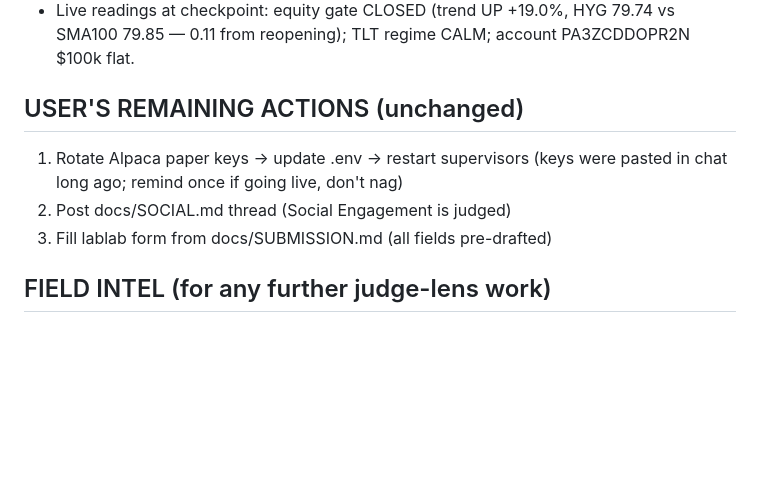
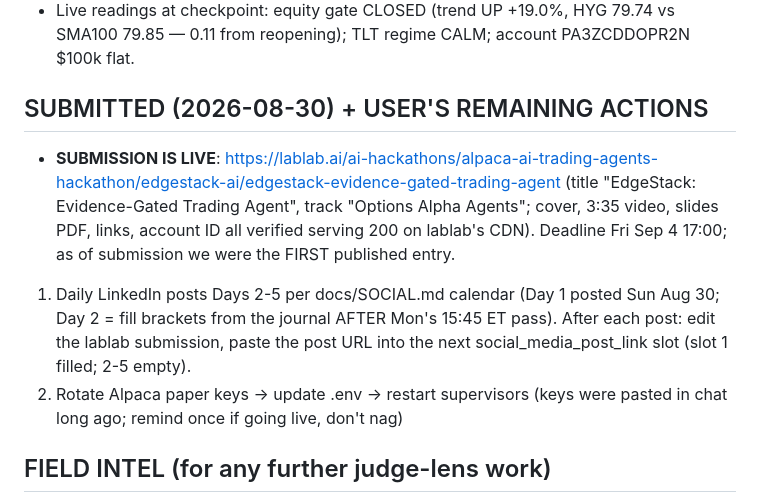
Before and after one commit to irishkiwi007/hackathon-jpennin5-edgestack, a Markdown page: PLAYBOOK.md, the part around the change. Rendered like a GitHub page; blank space fills up the shorter version.

Commit message:
Playbook: submission live, Day 1 social posted, remaining cadence recorded
Co-Authored-By: Claude Opus 5 (1M context) <noreply@anthropic.com>

```diff
--- a/PLAYBOOK.md
+++ b/PLAYBOOK.md
@@ -222,11 +222,17 @@ rebuilt (video/build_slides.py). Committed and pushed.
 - Live readings at checkpoint: equity gate CLOSED (trend UP +19.0%, HYG 79.74 vs SMA100
   79.85 — 0.11 from reopening); TLT regime CALM; account PA3ZCDDOPR2N $100k flat.
 
-## USER'S REMAINING ACTIONS (unchanged)
-1. Rotate Alpaca paper keys -> update .env -> restart supervisors (keys were pasted in
+## SUBMITTED (2026-08-30) + USER'S REMAINING ACTIONS
+- **SUBMISSION IS LIVE**: https://lablab.ai/ai-hackathons/alpaca-ai-trading-agents-hackathon/edgestack-ai/edgestack-evidence-gated-trading-agent
+  (title "EdgeStack: Evidence-Gated Trading Agent", track "Options Alpha Agents"; cover,
+  3:35 video, slides PDF, links, account ID all verified serving 200 on lablab's CDN).
+  Deadline Fri Sep 4 17:00; as of submission we were the FIRST published entry.
+1. Daily LinkedIn posts Days 2-5 per docs/SOCIAL.md calendar (Day 1 posted Sun Aug 30;
+   Day 2 = fill brackets from the journal AFTER Mon's 15:45 ET pass). After each post:
+   edit the lablab submission, paste the post URL into the next social_media_post_link
+   slot (slot 1 filled; 2-5 empty).
+2. Rotate Alpaca paper keys -> update .env -> restart supervisors (keys were pasted in
    chat long ago; remind once if going live, don't nag)
-2. Post docs/SOCIAL.md thread (Social Engagement is judged)
-3. Fill lablab form from docs/SUBMISSION.md (all fields pre-drafted)
 
 ## FIELD INTEL (for any further judge-lens work)
 "AI proposes / code disposes" is the meta of the whole field (Gatekeeper, Finly, Refusal
```
